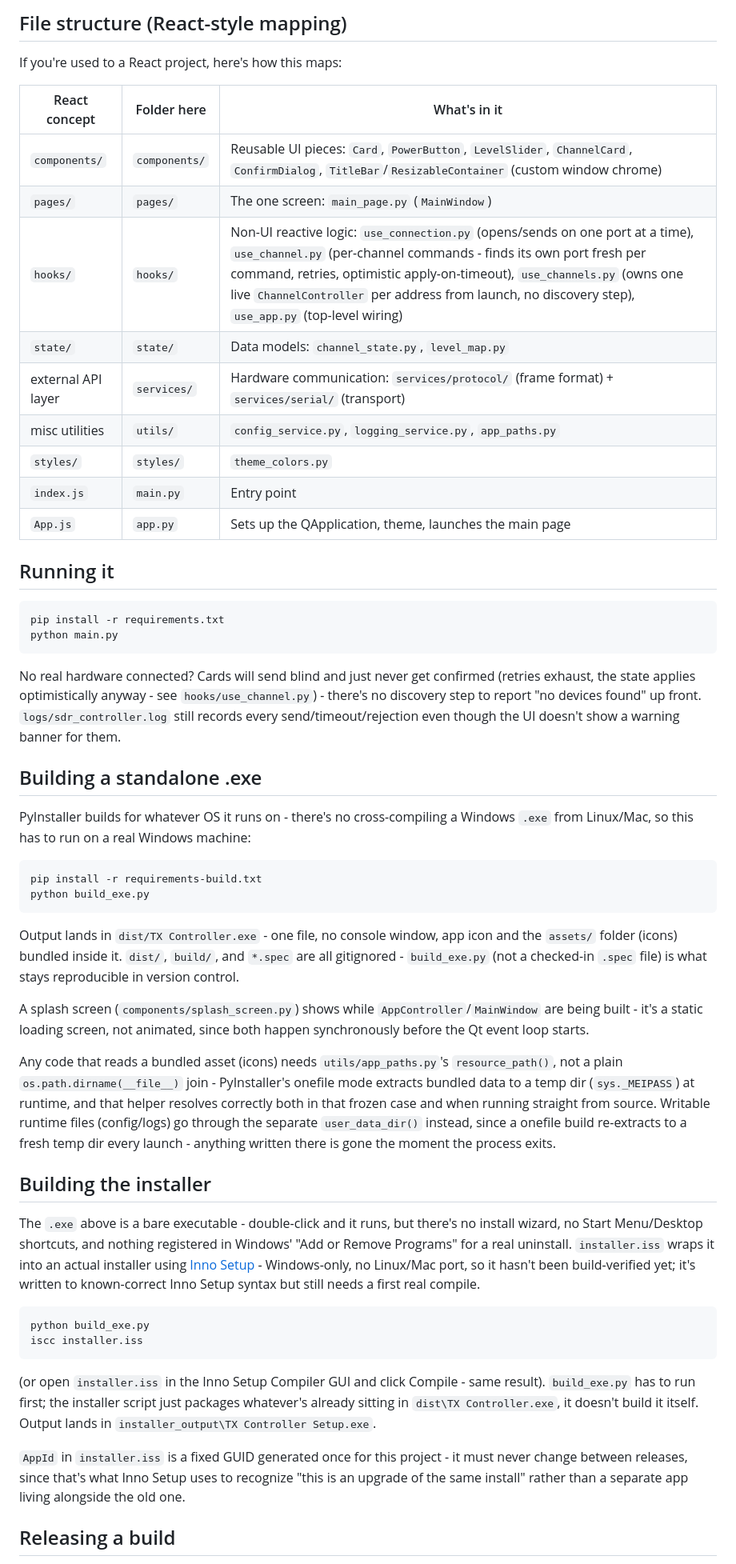
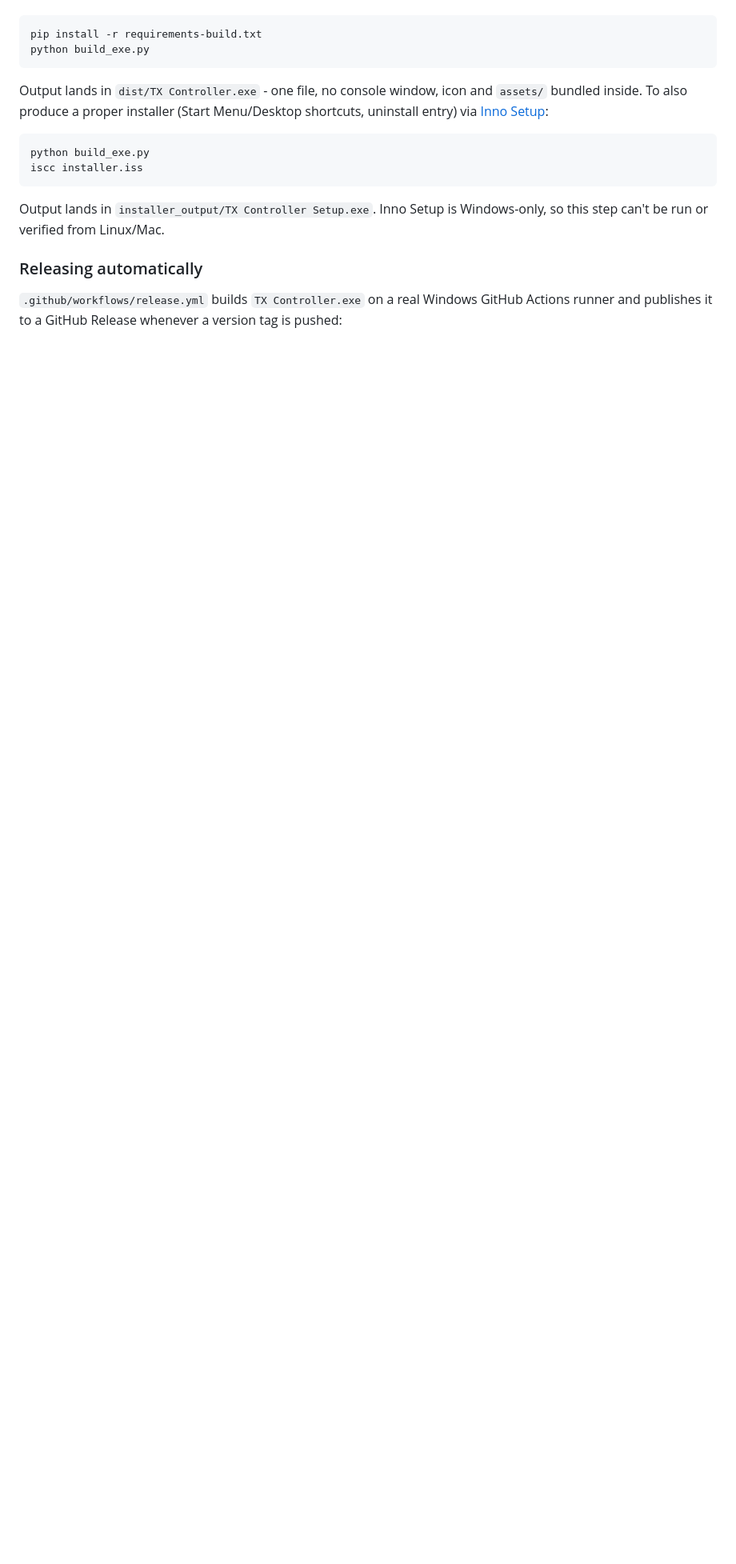
Before and after one commit to lankipolo123/sdr_app, a Markdown page: README.md, the part around one of its changes. Shown at 80% size. Drawn GitHub-style; blank space fills up the shorter version.

````diff
--- a/README.md
+++ b/README.md
@@ -90,91 +108,26 @@ single-page, multi-channel control surface.
 
-## File structure (React-style mapping)
-
-If you're used to a React project, here's how this maps:
-
-| React concept | Folder here | What's in it |
-|---|---|---|
-| `components/` | `components/` | Reusable UI pieces: `Card`, `PowerButton`, `LevelSlider`, `ChannelCard`, `ConfirmDialog`, `TitleBar`/`ResizableContainer` (custom window chrome) |
-| `pages/` | `pages/` | The one screen: `main_page.py` (`MainWindow`) |
-| `hooks/` | `hooks/` | Non-UI reactive logic: `use_connection.py` (opens/sends on one port at a time), `use_channel.py` (per-channel commands - finds its own port fresh per command, retries, optimistic apply-on-timeout), `use_channels.py` (owns one live `ChannelController` per address from launch, no discovery step), `use_app.py` (top-level wiring) |
-| `state/` | `state/` | Data models: `channel_state.py`, `level_map.py` |
-| external API layer | `services/` | Hardware communication: `services/protocol/` (frame format) + `services/serial/` (transport) |
-| misc utilities | `utils/` | `config_service.py`, `logging_service.py`, `app_paths.py` |
-| `styles/` | `styles/` | `theme_colors.py` |
-| `index.js` | `main.py` | Entry point |
-| `App.js` | `app.py` | Sets up the QApplication, theme, launches the main page |
-
-## Running it
-
-```
-pip install -r requirements.txt
-python main.py
-```
-
-No real hardware connected? Cards will send blind and just never get
-confirmed (retries exhaust, the state applies optimistically anyway -
-see `hooks/use_channel.py`) - there's no discovery step to report "no
-devices found" up front. `logs/sdr_controller.log` still records every
-send/timeout/rejection even though the UI doesn't show a warning
-banner for them.
-
-## Building a standalone .exe
-
-PyInstaller builds for whatever OS it runs on - there's no
-cross-compiling a Windows `.exe` from Linux/Mac, so this has to run on
-a real Windows machine:
-
-```
+```bash
 pip install -r requirements-build.txt
 python build_exe.py
 ```
 
 Output lands in `dist/TX Controller.exe` - one file, no console
-window, app icon and the `assets/` folder (icons) bundled inside it.
-`dist/`, `build/`, and `*.spec` are all gitignored - `build_exe.py`
-(not a checked-in `.spec` file) is what stays reproducible in version
-control.
+window, icon and `assets/` bundled inside. To also produce a proper
+installer (Start Menu/Desktop shortcuts, uninstall entry) via
+[Inno Setup](https://jrsoftware.org/isinfo.php):
 
-A splash screen (`components/splash_screen.py`) shows while
-`AppController`/`MainWindow` are being built - it's a static loading
-screen, not animated, since both happen synchronously before the Qt
-event loop starts.
-
-Any code that reads a bundled asset (icons) needs
-`utils/app_paths.py`'s `resource_path()`, not a plain
-`os.path.dirname(__file__)` join - PyInstaller's onefile mode
-extracts bundled data to a temp dir (`sys._MEIPASS`) at runtime, and
-that helper resolves correctly both in that frozen case and when
-running straight from source. Writable runtime files (config/logs) go
-through the separate `user_data_dir()` instead, since a onefile build
-re-extracts to a fresh temp dir every launch - anything written there
-is gone the moment the process exits.
-
-## Building the installer
-
-The `.exe` above is a bare executable - double-click and it runs, but
-there's no install wizard, no Start Menu/Desktop shortcuts, and
-nothing registered in Windows' "Add or Remove Programs" for a real
-uninstall. `installer.iss` wraps it into an actual installer using
-[Inno Setup](https://jrsoftware.org/isinfo.php) - Windows-only, no
-Linux/Mac port, so it hasn't been build-verified yet; it's written to
-known-correct Inno Setup syntax but still needs a first real compile.
-
-```
+```bash
 python build_exe.py
 iscc installer.iss
 ```
 
-(or open `installer.iss` in the Inno Setup Compiler GUI and click
-Compile - same result). `build_exe.py` has to run first; the
-installer script just packages whatever's already sitting in
-`dist\TX Controller.exe`, it doesn't build it itself. Output lands in
-`installer_output\TX Controller Setup.exe`.
+Output lands in `installer_output/TX Controller Setup.exe`. Inno
+Setup is Windows-only, so this step can't be run or verified from
+Linux/Mac.
 
-`AppId` in `installer.iss` is a fixed GUID generated once for this
-project - it must never change between releases, since that's what
-Inno Setup uses to recognize "this is an upgrade of the same install"
-rather than a separate app living alongside the old one.
+### Releasing automatically
 
-## Releasing a build
+`.github/workflows/release.yml` builds `TX Controller.exe` on a real
+Windows GitHub Actions runner and publishes it to a GitHub Release
+whenever a version tag is pushed:
 
````
Also changed, not shown: other parts of README.md (+116 -101 lines).
